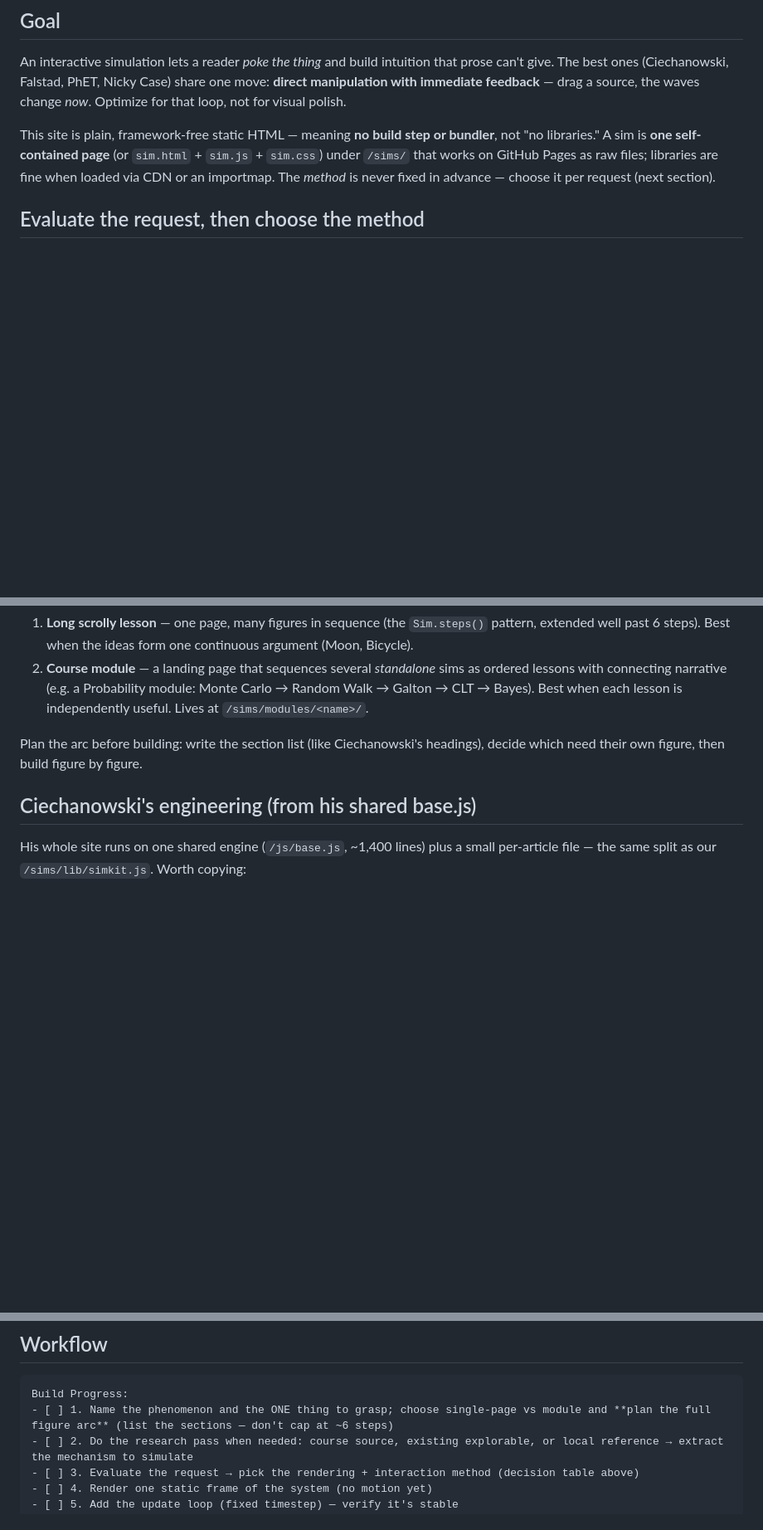
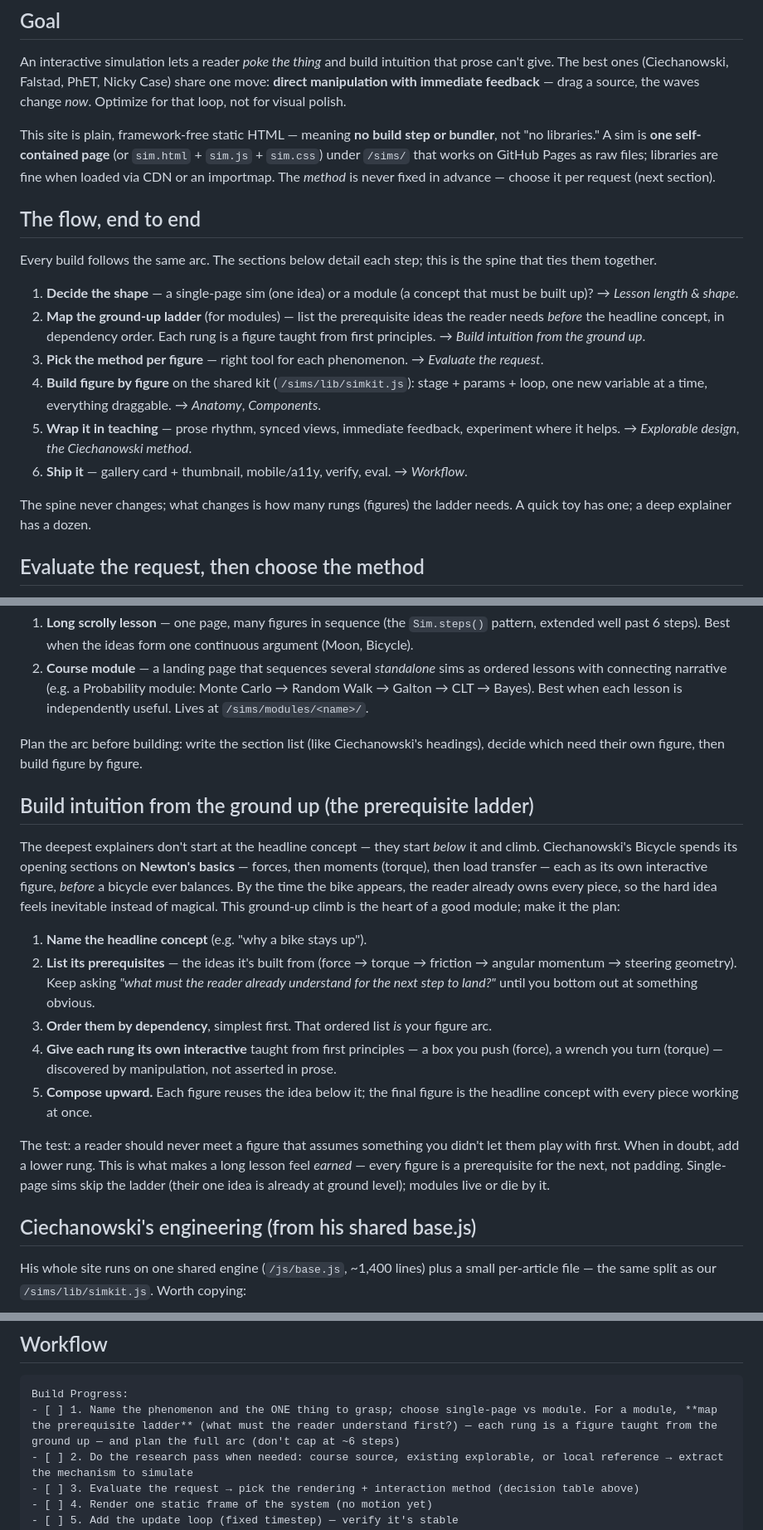
Before and after one commit to kevarifin14/kevarifin14.github.io, a Markdown page: .skills/building-html-simulations/SKILL.md, 3 parts joined by grey strips. Shown at 83% size. GitHub-like rendering; blank space fills up the shorter version.

Commit message:
Make first-principles ground-up the spine of the sim-builder skill
End-to-end review pass: add a top-level \"flow, end to end\" spine so the
whole process reads as one arc, and a core \"Build intuition from the
ground up (the prerequisite ladder)\" section — list a concept's
prerequisites, order by dependency, teach each rung from first
principles with its own interactive, compose upward (Ciechanowski's
bike teaching Newton's forces/moments before the bike). Workflow step 1
now requires mapping the prerequisite ladder for modules.

Co-Authored-By: Claude Opus 4.8 <noreply@anthropic.com>

````diff
--- a/.skills/building-html-simulations/SKILL.md
+++ b/.skills/building-html-simulations/SKILL.md
@@ -10,6 +10,19 @@ description: This skill should be used whenever the user wants to build, repair,
 An interactive simulation lets a reader *poke the thing* and build intuition that prose can't give. The best ones (Ciechanowski, Falstad, PhET, Nicky Case) share one move: **direct manipulation with immediate feedback** — drag a source, the waves change *now*. Optimize for that loop, not for visual polish.
 
 This site is plain, framework-free static HTML — meaning **no build step or bundler**, not "no libraries." A sim is **one self-contained page** (or `sim.html` + `sim.js` + `sim.css`) under `/sims/` that works on GitHub Pages as raw files; libraries are fine when loaded via CDN or an importmap. The *method* is never fixed in advance — choose it per request (next section).
+
+## The flow, end to end
+
+Every build follows the same arc. The sections below detail each step; this is the spine that ties them together.
+
+1. **Decide the shape** — a single-page sim (one idea) or a module (a concept that must be built up)? → *Lesson length & shape*.
+2. **Map the ground-up ladder** (for modules) — list the prerequisite ideas the reader needs *before* the headline concept, in dependency order. Each rung is a figure taught from first principles. → *Build intuition from the ground up*.
+3. **Pick the method per figure** — right tool for each phenomenon. → *Evaluate the request*.
+4. **Build figure by figure** on the shared kit (`/sims/lib/simkit.js`): stage + params + loop, one new variable at a time, everything draggable. → *Anatomy*, *Components*.
+5. **Wrap it in teaching** — prose rhythm, synced views, immediate feedback, experiment where it helps. → *Explorable design*, *the Ciechanowski method*.
+6. **Ship it** — gallery card + thumbnail, mobile/a11y, verify, eval. → *Workflow*.
+
+The spine never changes; what changes is how many rungs (figures) the ladder needs. A quick toy has one; a deep explainer has a dozen.
 
 ## Evaluate the request, then choose the method
 
@@ -190,6 +203,18 @@ Match the format to the concept — and **do not cap a lesson at ~6 steps.** A s
 
 Plan the arc before building: write the section list (like Ciechanowski's headings), decide which need their own figure, then build figure by figure.
 
+## Build intuition from the ground up (the prerequisite ladder)
+
+The deepest explainers don't start at the headline concept — they start *below* it and climb. Ciechanowski's Bicycle spends its opening sections on **Newton's basics** — forces, then moments (torque), then load transfer — each as its own interactive figure, *before* a bicycle ever balances. By the time the bike appears, the reader already owns every piece, so the hard idea feels inevitable instead of magical. This ground-up climb is the heart of a good module; make it the plan:
+
+1. **Name the headline concept** (e.g. "why a bike stays up").
+2. **List its prerequisites** — the ideas it's built from (force → torque → friction → angular momentum → steering geometry). Keep asking *"what must the reader already understand for the next step to land?"* until you bottom out at something obvious.
+3. **Order them by dependency**, simplest first. That ordered list *is* your figure arc.
+4. **Give each rung its own interactive** taught from first principles — a box you push (force), a wrench you turn (torque) — discovered by manipulation, not asserted in prose.
+5. **Compose upward.** Each figure reuses the idea below it; the final figure is the headline concept with every piece working at once.
+
+The test: a reader should never meet a figure that assumes something you didn't let them play with first. When in doubt, add a lower rung. This is what makes a long lesson feel *earned* — every figure is a prerequisite for the next, not padding. Single-page sims skip the ladder (their one idea is already at ground level); modules live or die by it.
+
 ## Ciechanowski's engineering (from his shared base.js)
 
 His whole site runs on one shared engine (`/js/base.js`, ~1,400 lines) plus a small per-article file — the same split as our `/sims/lib/simkit.js`. Worth copying:
@@ -218,7 +243,7 @@ Copy-paste usage for each is in **`/sims/lib/README.md`**. Add new primitives th
 
 ```
 Build Progress:
-- [ ] 1. Name the phenomenon and the ONE thing to grasp; choose single-page vs module and **plan the full figure arc** (list the sections — don't cap at ~6 steps)
+- [ ] 1. Name the phenomenon and the ONE thing to grasp; choose single-page vs module. For a module, **map the prerequisite ladder** (what must the reader understand first?) — each rung is a figure taught from the ground up — and plan the full arc (don't cap at ~6 steps)
 - [ ] 2. Do the research pass when needed: course source, existing explorable, or local reference → extract the mechanism to simulate
 - [ ] 3. Evaluate the request → pick the rendering + interaction method (decision table above)
 - [ ] 4. Render one static frame of the system (no motion yet)
````
